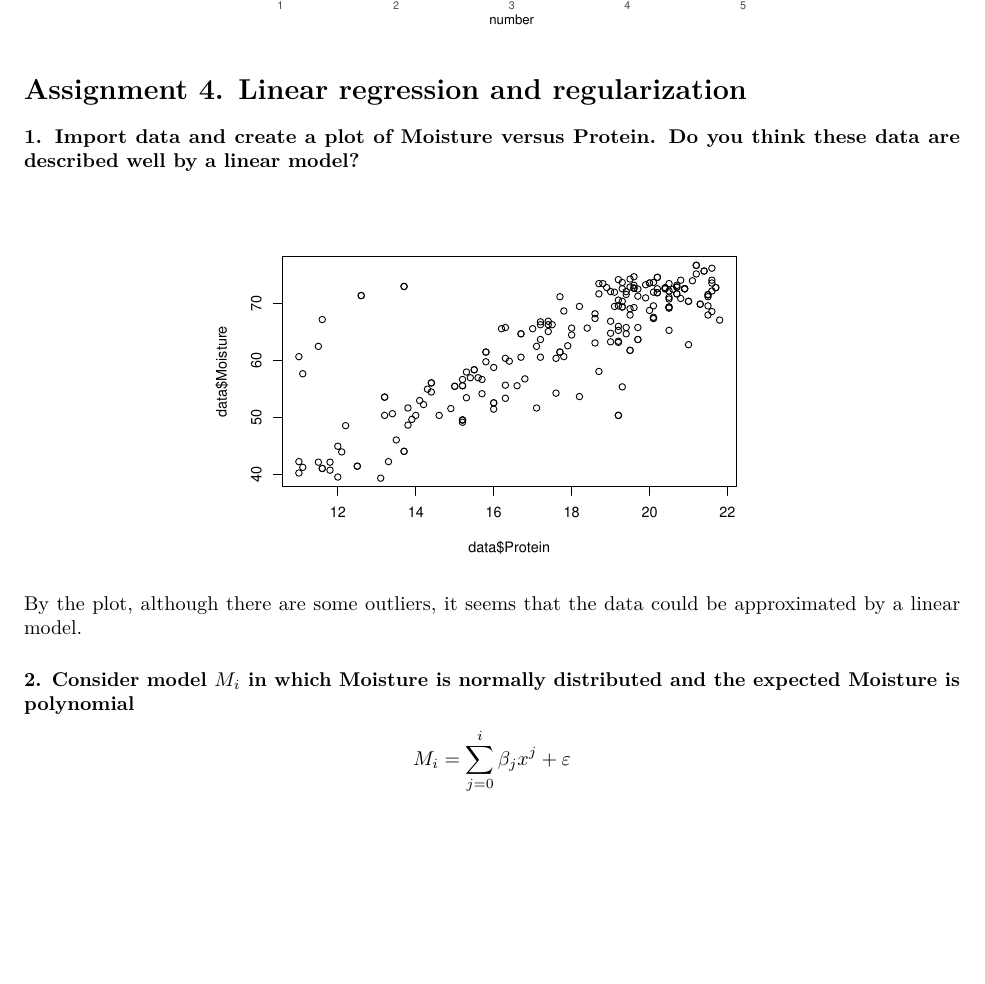
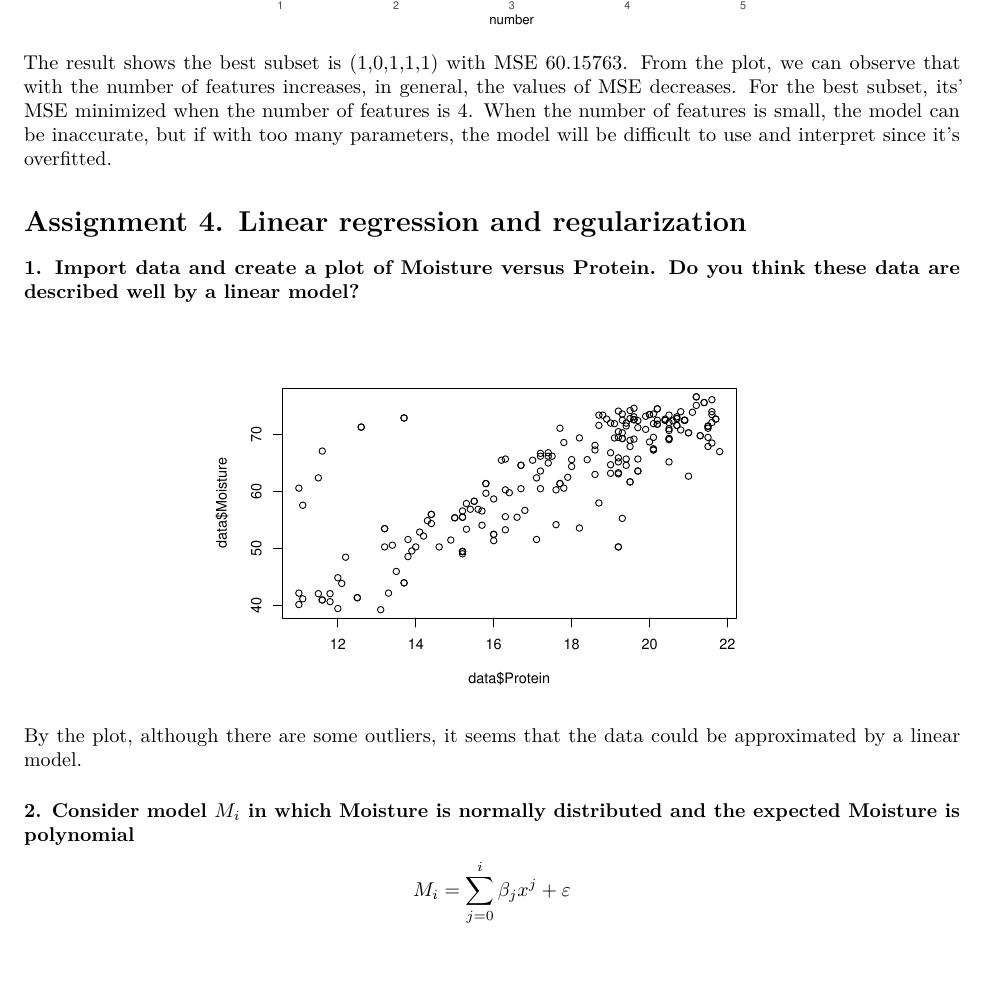
Before and after one commit to agustinvalencia/ML_Ass01_Group, an R Markdown document (Group_report.Rmd): part of page 2 of 5, cut so that both start at the same text, the shorter picture padded with empty space. Rendered offline with R 4.5, knitr and Pandoc, then LaTeX, with nearby package versions.

Commit message:
interpretation

````diff
--- a/Group_report.Rmd
+++ b/Group_report.Rmd
@@ -109,6 +109,8 @@ myCV=function(X,Y,Nfolds){
 myCV(as.matrix(swiss[,2:6]), swiss[[1]], 5)
 
 ```
+
+The result shows the best subset is (1,0,1,1,1) with MSE 60.15763. From the plot, we can observe that with the number of features increases, in general, the values of MSE decreases. For the best subset, its' MSE minimized when the number of features is 4. When the number of features is small, the model can be inaccurate, but if with too many parameters, the model will be difficult to use and interpret since it's overfitted.
 
 # Assignment 4. Linear regression and regularization
 
````
Also changed, not shown: Group_report.Rmd (3 more changed lines).
